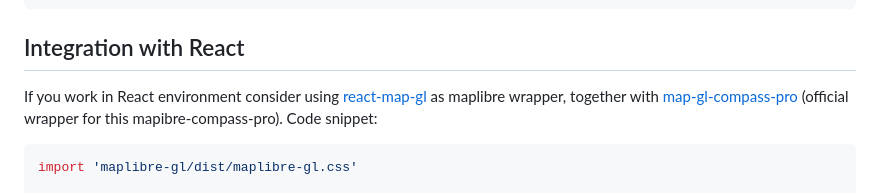
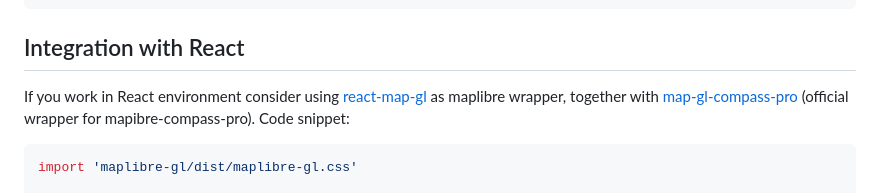
Before and after one commit to jedluk/maplibre-compass-pro, a Markdown page: README.md, the part around the change. GitHub-like rendering.

````diff
--- a/README.md
+++ b/README.md
@@ -81,7 +81,7 @@ Compass position is determined by second argument of addControl function. You ca
 
 ## Integration with React
 
-If you work in React environment consider using [react-map-gl](https://visgl.github.io/react-map-gl/) as maplibre wrapper, together with [map-gl-compass-pro](https://www.npmjs.com/package/map-gl-compass-pro) (official wrapper for this mapibre-compass-pro). Code snippet:
+If you work in React environment consider using [react-map-gl](https://visgl.github.io/react-map-gl/) as maplibre wrapper, together with [map-gl-compass-pro](https://www.npmjs.com/package/map-gl-compass-pro) (official wrapper for mapibre-compass-pro). Code snippet:
 
 ```tsx
 import 'maplibre-gl/dist/maplibre-gl.css'
````
